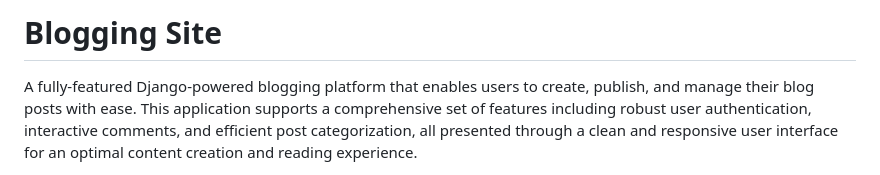
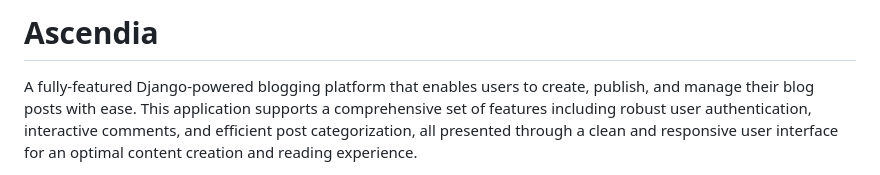
Before and after one commit to Abhaythecoder/Blogging-site, a Markdown page: README.md, the part around the change. GitHub-like rendering.

```diff
--- a/README.md
+++ b/README.md
@@ -1,4 +1,4 @@
-# Blogging Site
+# Ascendia
 
 A fully-featured Django-powered blogging platform that enables users to create, publish, and manage their blog posts with ease. This application supports a comprehensive set of features including robust user authentication, interactive comments, and efficient post categorization, all presented through a clean and responsive user interface for an optimal content creation and reading experience.
 
```
